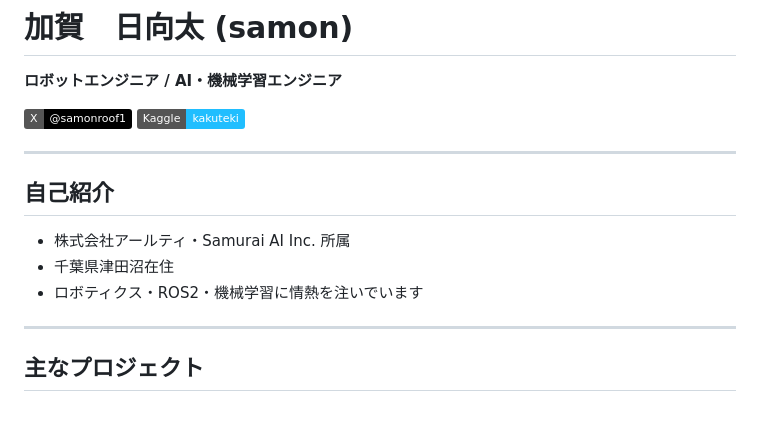
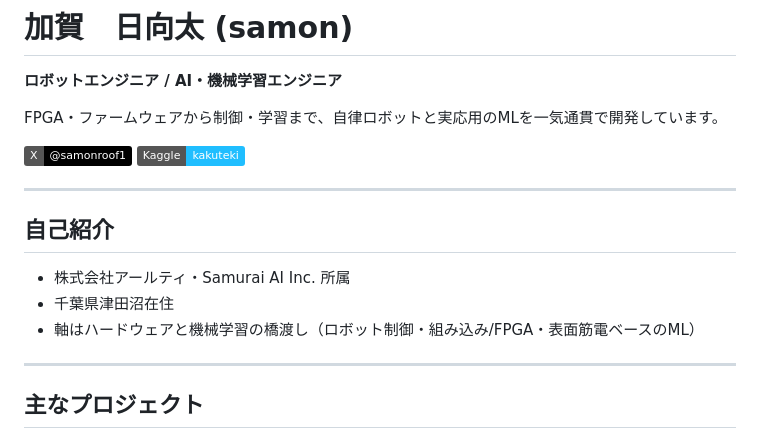
Before and after one commit to kakuteki/kakuteki, a Markdown page: README.ja.md, the part around the change. GitHub-like rendering; badges without logos; blank space fills up the shorter version.

```diff
--- a/README.ja.md
+++ b/README.ja.md
@@ -3,6 +3,8 @@
 # 加賀　日向太 (samon)
 
 **ロボットエンジニア / AI・機械学習エンジニア**
+
+FPGA・ファームウェアから制御・学習まで、自律ロボットと実応用のMLを一気通貫で開発しています。
 
 [![X](https://img.shields.io/badge/X-@samonroof1-000000?style=flat&logo=x&logoColor=white)](https://x.com/samonroof1)
 [![Kaggle](https://img.shields.io/badge/Kaggle-kakuteki-20BEFF?style=flat&logo=kaggle&logoColor=white)](https://www.kaggle.com/kakuteki)
@@ -13,7 +15,7 @@
 
 - 株式会社アールティ・Samurai AI Inc. 所属
 - 千葉県津田沼在住
-- ロボティクス・ROS2・機械学習に情熱を注いでいます
+- 軸はハードウェアと機械学習の橋渡し（ロボット制御・組み込み/FPGA・表面筋電ベースのML）
 
 ---
 
```
Also changed, not shown: README.md (+3 -1 lines).
